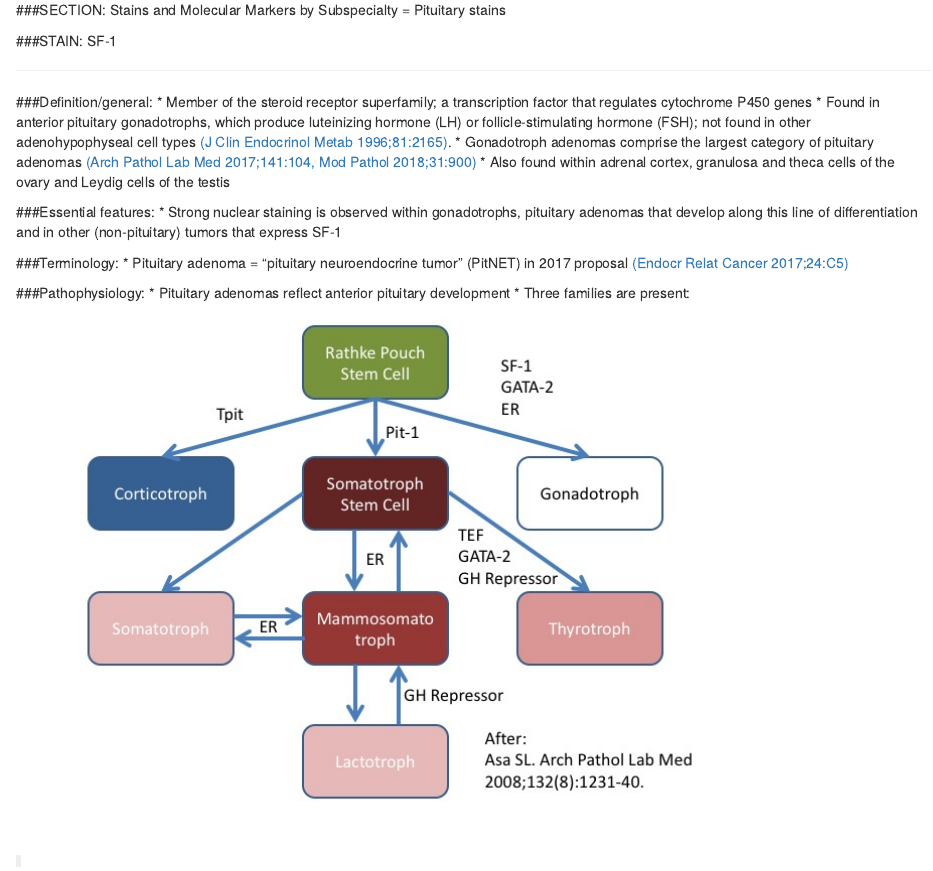
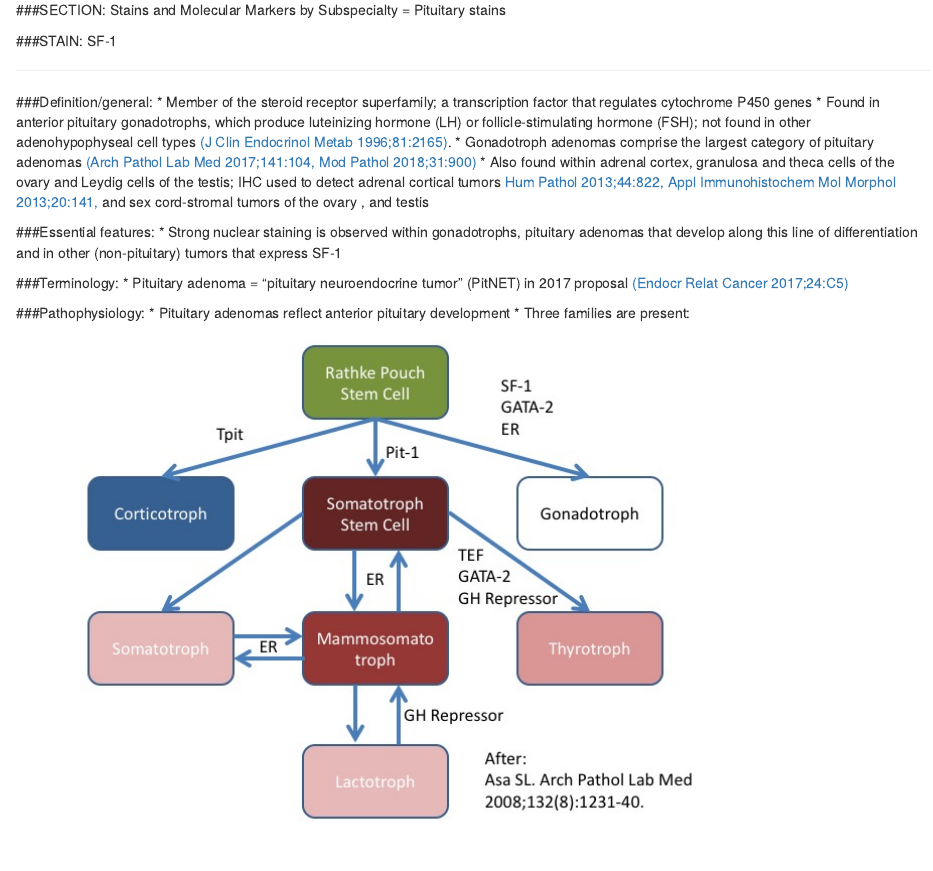
Before and after one commit to wliammd/SF1, an R Markdown document (SF1_PathologOutlines.com/SF1.Rmd): the page in a window 1100 px wide, from 160 px down. Rendered offline with R 4.5, knitr and Pandoc, with nearby package versions.

Commit message:
non-PitAd references added (partial)

```diff
--- a/SF1_PathologOutlines.com/SF1.Rmd
+++ b/SF1_PathologOutlines.com/SF1.Rmd
@@ -27,7 +27,7 @@ knitr::opts_chunk$set(echo = TRUE)
 * Member of the steroid receptor superfamily; a transcription factor that regulates cytochrome P450 genes
 * Found in anterior pituitary gonadotrophs, which produce luteinizing hormone (LH) or follicle-stimulating hormone (FSH); not found in other adenohypophyseal cell types [(J Clin Endocrinol Metab 1996;81:2165)](https://www.ncbi.nlm.nih.gov/pubmed/8964846).
 * Gonadotroph adenomas comprise the largest category of pituitary adenomas [(Arch Pathol Lab Med 2017;141:104,](https://www.ncbi.nlm.nih.gov/pubmed/27227698) [ Mod Pathol 2018;31:900)](https://www.ncbi.nlm.nih.gov/pubmed/29434339)
-* Also found within adrenal cortex, granulosa and theca cells of the ovary and Leydig cells of the testis
+* Also found within adrenal cortex, granulosa and theca cells of the ovary and Leydig cells of the testis; IHC used to detect adrenal cortical tumors [Hum Pathol 2013;44:822,](https://www.ncbi.nlm.nih.gov/pubmed/23158211) [ Appl Immunohistochem Mol Morphol 2013;20:141,](https://www.ncbi.nlm.nih.gov/pubmed/22553814) []() []() and sex cord-stromal tumors of the ovary []() []() [](), and testis []()
 
 ###Essential features:
 *	Strong nuclear staining is observed within gonadotrophs, pituitary adenomas that develop along this line of differentiation and in other (non-pituitary) tumors that express SF-1
```
